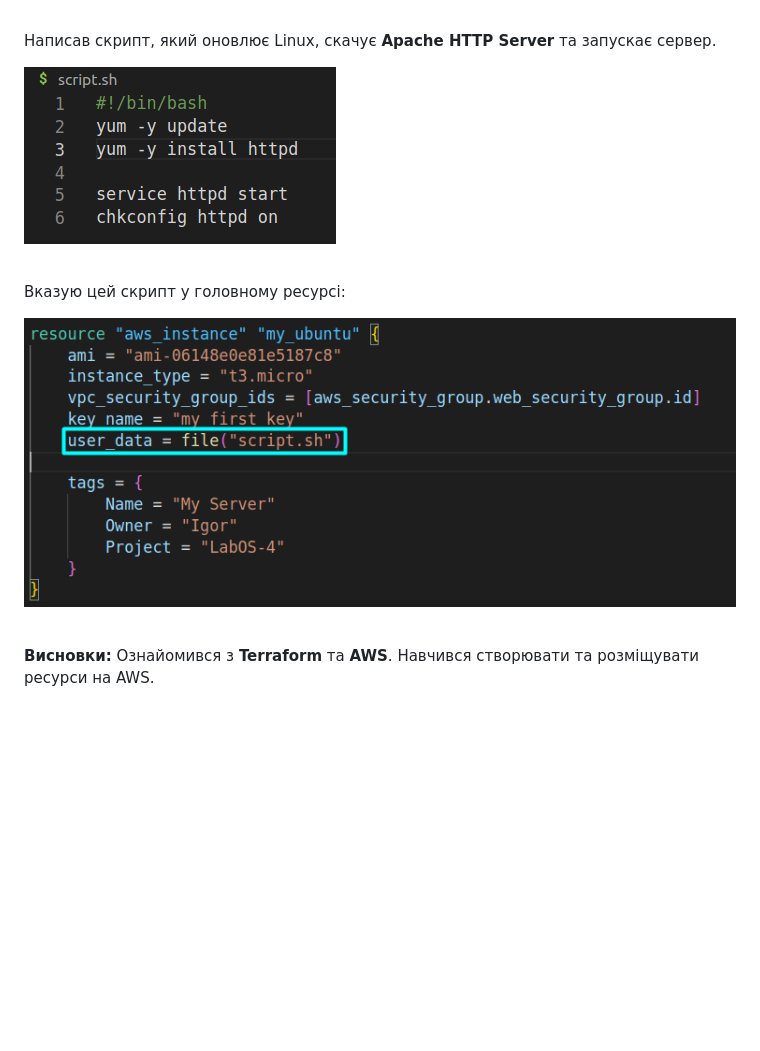
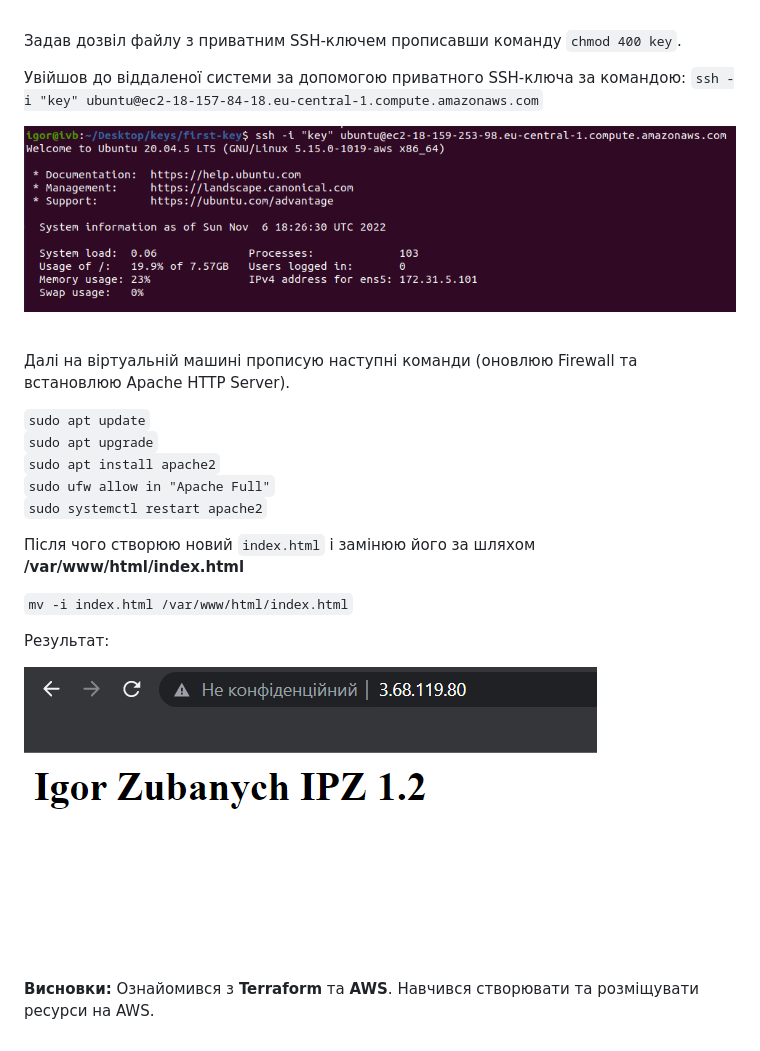
Before and after one commit to borjom1/LabOS-3, a Markdown page: README.md, the part around the change. Rendered like a GitHub page; pictures changed too: assets/Screenshot_13.png, assets/Screenshot_14.png; blank space fills up the shorter version.

Commit message:
change readme.md and add screens

```diff
--- a/README.md
+++ b/README.md
@@ -79,15 +79,32 @@
 
 <br>
 
-Написав скрипт, який оновлює Linux, скачує **Apache HTTP Server** та запускає сервер.
+Задав дозвіл файлу з приватним SSH-ключем прописавши команду `chmod 400 key`.
+
+
+Увійшов до віддаленої системи за допомогою приватного SSH-ключа за командою: `ssh -i "key" ubuntu@ec2-18-157-84-18.eu-central-1.compute.amazonaws.com`
 
 ![screenshot](/assets/Screenshot_13.png)
 
 <br>
 
-Вказую цей скрипт у головному ресурсі:
+Далі на віртуальній машині прописую наступні команди (оновлюю Firewall та встановлюю Apache HTTP Server).
+
+`sudo apt update` <br>
+`sudo apt upgrade` <br>
+`sudo apt install apache2` <br>
+`sudo ufw allow in "Apache Full"` <br>
+`sudo systemctl restart apache2` <br>
+
+Після чого створюю новий `index.html` і замінюю його за шляхом **/var/www/html/index.html**
+
+`mv -i index.html /var/www/html/index.html`
+
+Результат:
 
 ![screenshot](/assets/Screenshot_14.png)
+
+
 
 <br>
 
```
